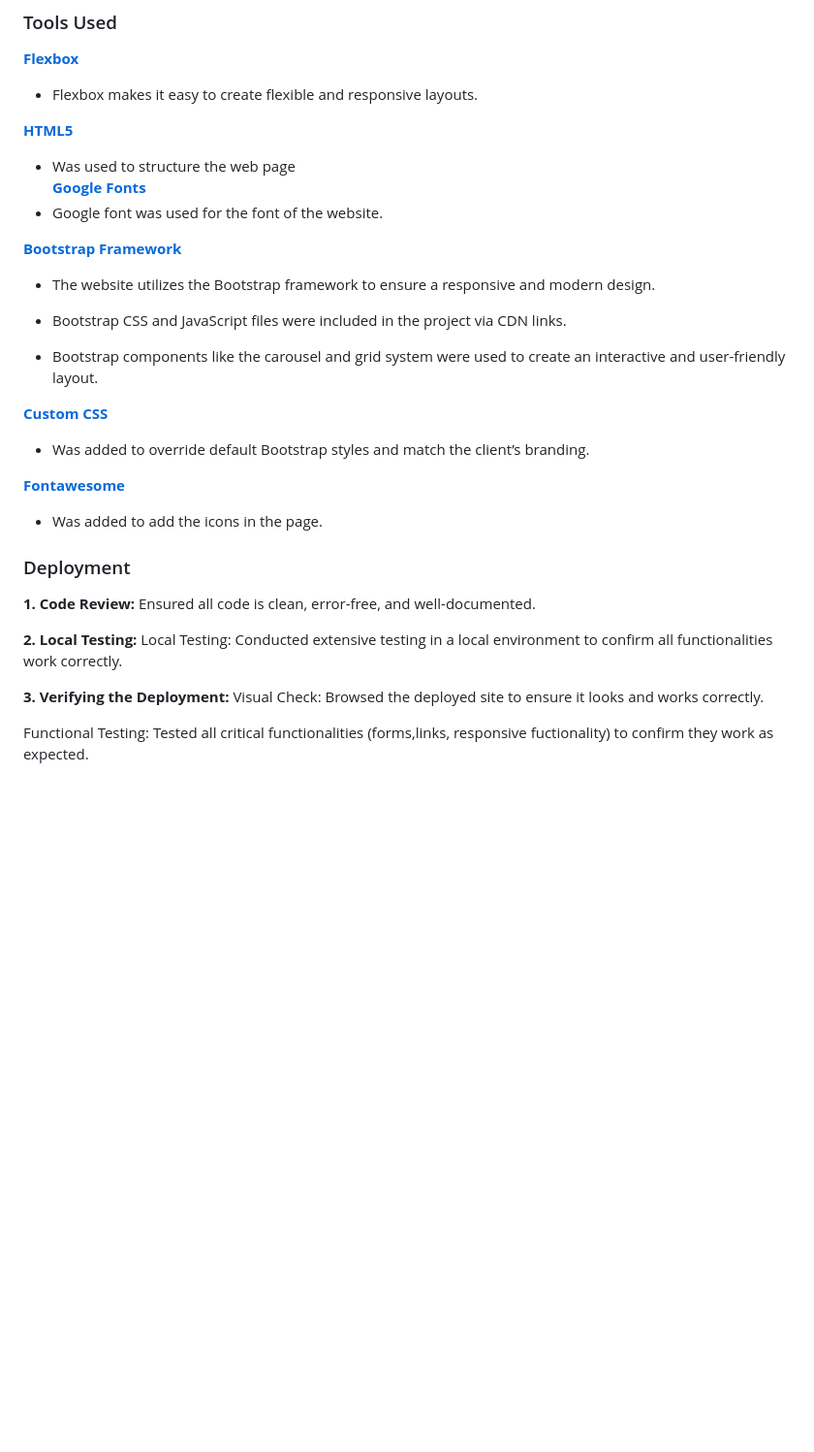
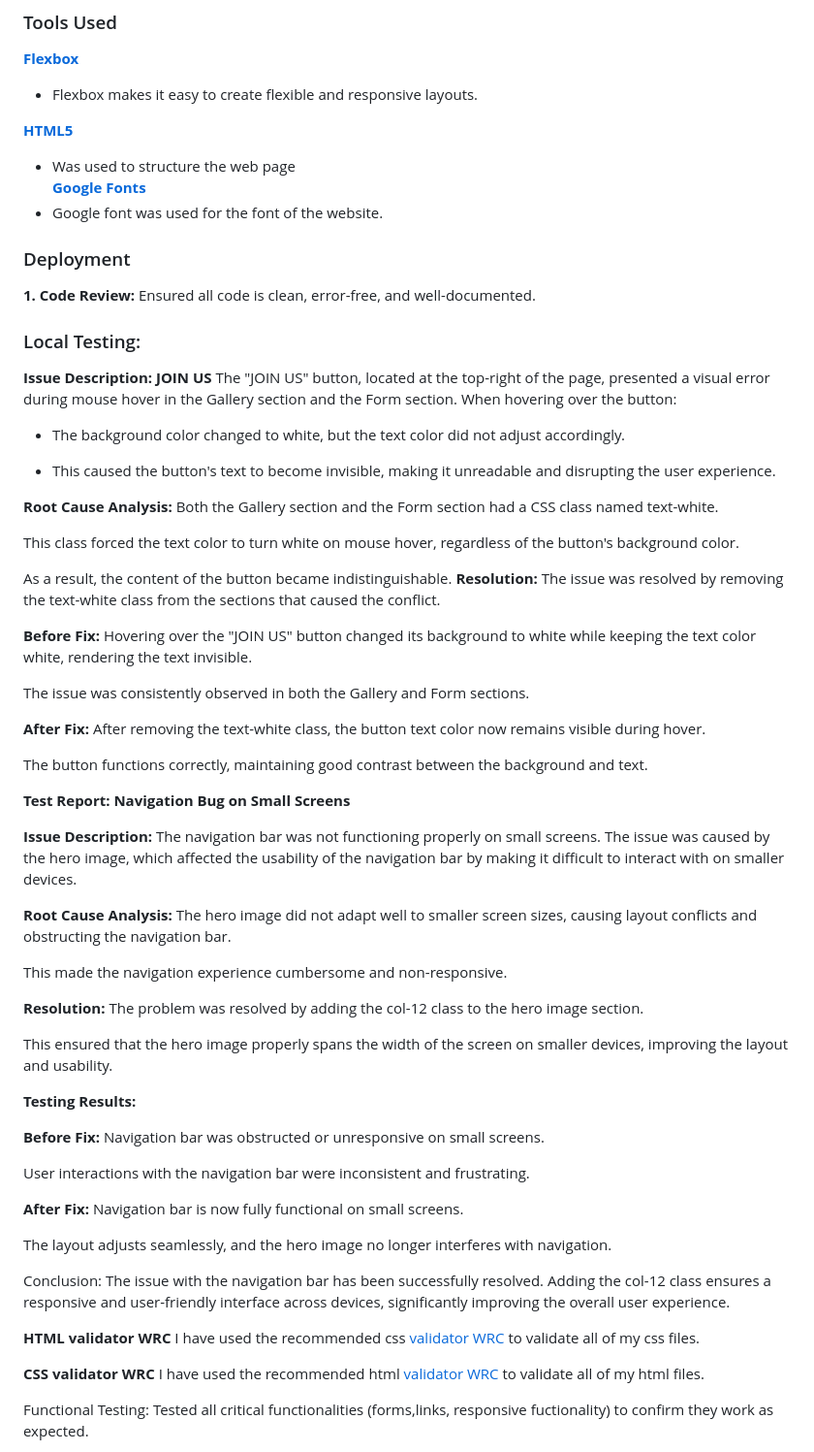
Before and after one commit to Luis-Jones-Coder/TopModels, a Markdown page: README.md, the part around the change printed below. Shown: that part at 97% size. Rendered like a GitHub page; blank space fills up the shorter version.

Commit message:
added a readme

```diff
--- a/README.md
+++ b/README.md
@@ -41,28 +68,80 @@ Develop a professional website for the modeling agency that effectively showcase
 [**Google Fonts**](https://fonts.google.com/)
 - Google font was used for the font of the website.
 
-[**Bootstrap Framework**](https://getbootstrap.com/)
 
-- The website utilizes the Bootstrap framework to ensure a responsive and modern design.
 
-- Bootstrap CSS and JavaScript files were included in the project via CDN links.
 
-- Bootstrap components like the carousel and grid system were used to create an interactive and user-friendly layout.
 
-[**Custom CSS**](https://www.w3schools.com/css/)
 
-- Was added to override default Bootstrap styles and match the client’s branding.
 
-[**Fontawesome**](https://fontawesome.com/kits)
 
-- Was added to add the icons in the page.
 
 ### Deployment
 **1. Code Review:** Ensured all code is clean, error-free, and well-documented.
+### Local Testing:
+**Issue Description: JOIN US**
+The "JOIN US" button, located at the top-right of the page, presented a visual error during mouse hover in the Gallery section and the Form section. When hovering over the button:
 
-**2. Local Testing:** Local Testing: Conducted extensive testing in a local environment to confirm all functionalities work correctly.
+- The background color changed to white, but the text color did not adjust accordingly.
 
-**3. Verifying the Deployment:** Visual Check: Browsed the deployed site to ensure it looks and works correctly.
+- This caused the button's text to become invisible, making it unreadable and disrupting the user experience.
+
+**Root Cause Analysis:**
+Both the Gallery section and the Form section had a CSS class named text-white.
+
+This class forced the text color to turn white on mouse hover, regardless of the button's background color.
+
+As a result, the content of the button became indistinguishable.
+**Resolution:**
+The issue was resolved by removing the text-white class from the sections that caused the conflict.
+
+**Before Fix:**
+Hovering over the "JOIN US" button changed its background to white while keeping the text color white, rendering the text invisible.
+
+The issue was consistently observed in both the Gallery and Form sections.
+
+**After Fix:**
+After removing the text-white class, the button text color now remains visible during hover.
+
+The button functions correctly, maintaining good contrast between the background and text.
+
+**Test Report: Navigation Bug on Small Screens**
+
+**Issue Description:**
+The navigation bar was not functioning properly on small screens. The issue was caused by the hero image, which affected the usability of the navigation bar by making it difficult to interact with on smaller devices.
+
+**Root Cause Analysis:**
+The hero image did not adapt well to smaller screen sizes, causing layout conflicts and obstructing the navigation bar.
+
+This made the navigation experience cumbersome and non-responsive.
+
+**Resolution:**
+The problem was resolved by adding the col-12 class to the hero image section.
+
+This ensured that the hero image properly spans the width of the screen on smaller devices, improving the layout and usability.
+
+**Testing Results:**
+
+**Before Fix:**
+Navigation bar was obstructed or unresponsive on small screens.
+
+User interactions with the navigation bar were inconsistent and frustrating.
+
+**After Fix:**
+Navigation bar is now fully functional on small screens.
+
+The layout adjusts seamlessly, and the hero image no longer interferes with navigation.
+
+Conclusion:
+The issue with the navigation bar has been successfully resolved. Adding the col-12 class ensures a responsive and user-friendly interface across devices, significantly improving the overall user experience.
+
+**HTML validator WRC**
+I have used the recommended css [validator WRC](https://jigsaw.w3.org/css-validator/#validate_by_input) to validate all of my css files.
+
+**CSS validator WRC**
+I have used the recommended html [validator WRC](https://validator.w3.org/#validate_by_input) to validate all of my html files.
+
+
 
 Functional Testing: Tested all critical functionalities (forms,links, responsive fuctionality) to confirm they work as expected.
 
```
Also changed, not shown: other parts of README.md (+28 -1 lines).
